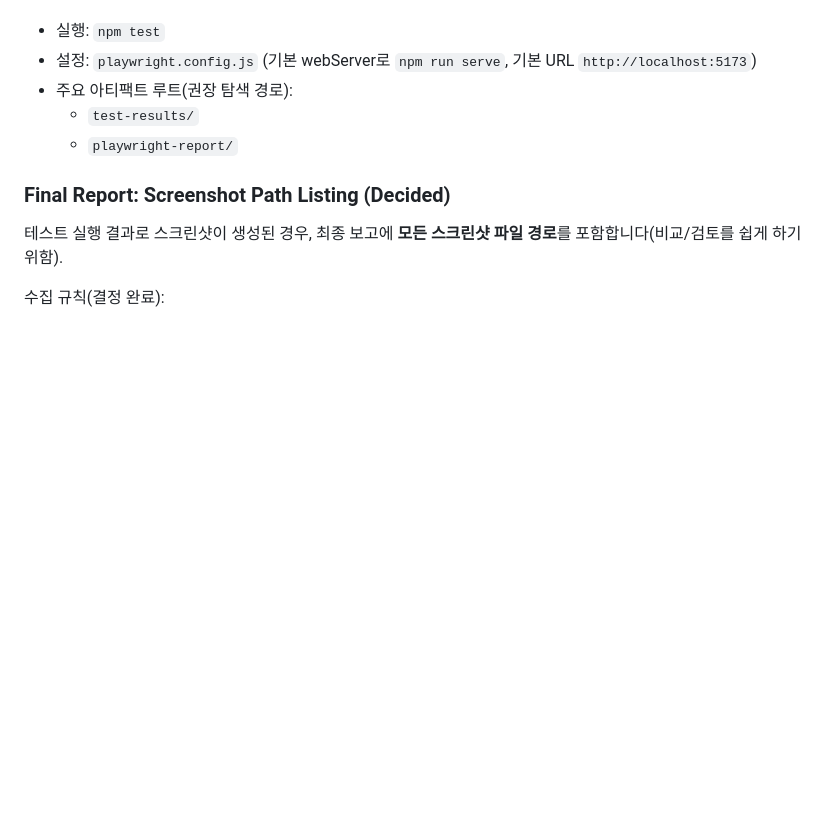
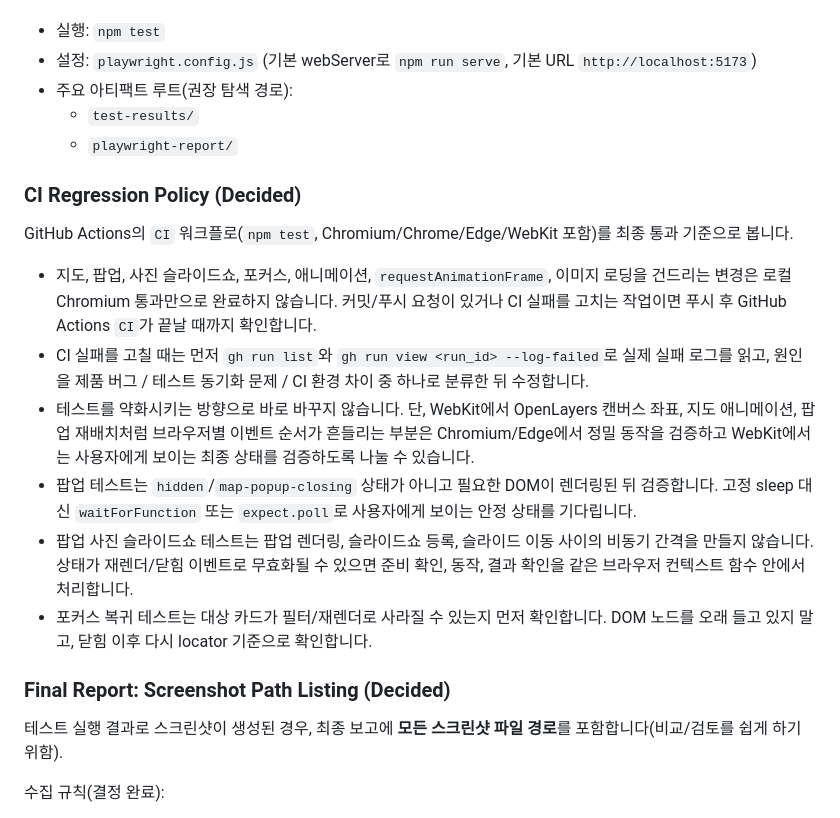
Before and after one commit to leesemi-camp/leesemi-camp.github.io, a Markdown page: AGENTS.md, the part around the change. Rendered like a GitHub page; blank space fills up the shorter version.

Commit message:
Document CI regression policy

```diff
--- a/AGENTS.md
+++ b/AGENTS.md
@@ -161,6 +161,17 @@ sequenceDiagram
   - `test-results/`
   - `playwright-report/`
 
+### CI Regression Policy (Decided)
+
+GitHub Actions의 `CI` 워크플로(`npm test`, Chromium/Chrome/Edge/WebKit 포함)를 최종 통과 기준으로 봅니다.
+
+- 지도, 팝업, 사진 슬라이드쇼, 포커스, 애니메이션, `requestAnimationFrame`, 이미지 로딩을 건드리는 변경은 로컬 Chromium 통과만으로 완료하지 않습니다. 커밋/푸시 요청이 있거나 CI 실패를 고치는 작업이면 푸시 후 GitHub Actions `CI`가 끝날 때까지 확인합니다.
+- CI 실패를 고칠 때는 먼저 `gh run list`와 `gh run view <run_id> --log-failed`로 실제 실패 로그를 읽고, 원인을 제품 버그 / 테스트 동기화 문제 / CI 환경 차이 중 하나로 분류한 뒤 수정합니다.
+- 테스트를 약화시키는 방향으로 바로 바꾸지 않습니다. 단, WebKit에서 OpenLayers 캔버스 좌표, 지도 애니메이션, 팝업 재배치처럼 브라우저별 이벤트 순서가 흔들리는 부분은 Chromium/Edge에서 정밀 동작을 검증하고 WebKit에서는 사용자에게 보이는 최종 상태를 검증하도록 나눌 수 있습니다.
+- 팝업 테스트는 `hidden`/`map-popup-closing` 상태가 아니고 필요한 DOM이 렌더링된 뒤 검증합니다. 고정 sleep 대신 `waitForFunction` 또는 `expect.poll`로 사용자에게 보이는 안정 상태를 기다립니다.
+- 팝업 사진 슬라이드쇼 테스트는 팝업 렌더링, 슬라이드쇼 등록, 슬라이드 이동 사이의 비동기 간격을 만들지 않습니다. 상태가 재렌더/닫힘 이벤트로 무효화될 수 있으면 준비 확인, 동작, 결과 확인을 같은 브라우저 컨텍스트 함수 안에서 처리합니다.
+- 포커스 복귀 테스트는 대상 카드가 필터/재렌더로 사라질 수 있는지 먼저 확인합니다. DOM 노드를 오래 들고 있지 말고, 닫힘 이후 다시 locator 기준으로 확인합니다.
+
 ### Final Report: Screenshot Path Listing (Decided)
 
 테스트 실행 결과로 스크린샷이 생성된 경우, 최종 보고에 **모든 스크린샷 파일 경로**를 포함합니다(비교/검토를 쉽게 하기 위함).
```
